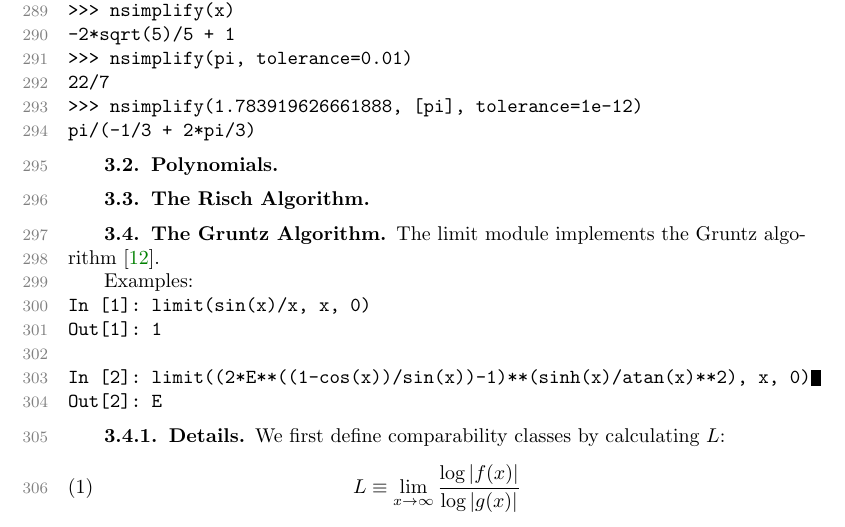
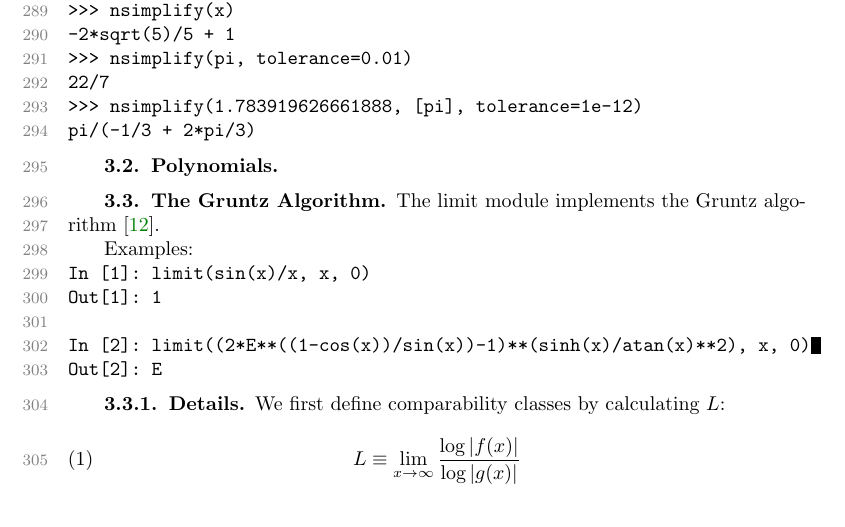
Before and after one commit to scolobb/sympy-paper, a LaTeX paper (paper.tex, which reads algorithms.tex): part of page 7 of 24, cut so that both start at the same text. Compiled offline with pdfLaTeX; a LaTeX package or settings file that is missing is left out.

Commit message:
Remove "Risch algorithm" section
I don't think it will be written

```diff
--- a/algorithms.tex
+++ b/algorithms.tex
@@ -217,9 +217,6 @@ pi/(-1/3 + 2*pi/3)
 
 \subsection{Polynomials}
 
-\subsection{The Risch Algorithm}
-% Also the Meijer-G algorithm, if someone can write about it
-
 \subsection{The Gruntz Algorithm}
 
 The limit module implements the Gruntz algorithm
```
